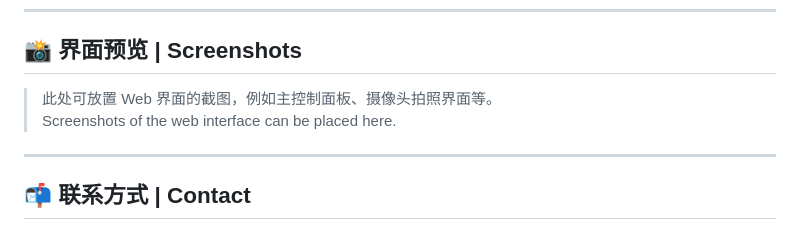
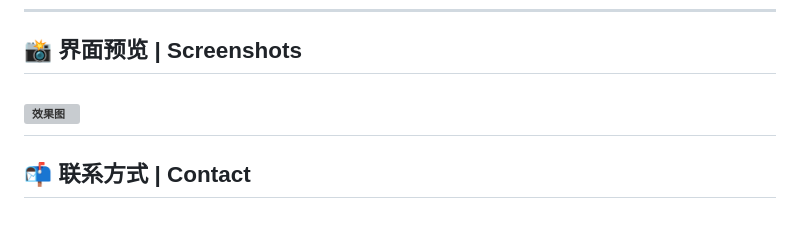
Before and after one commit to djh2203/PhonePhoenix, a Markdown page: README.md, the part around the change. GitHub-like rendering; grey boxes are pictures that could not be loaded.

Commit message:
Update screenshots section in README
Removed placeholder text for screenshots and added an image.

```diff
--- a/README.md
+++ b/README.md
@@ -279,10 +279,7 @@ This project is licensed under the MIT License - see the [LICENSE](LICENSE) file
 ---
 
 ## 📸 界面预览 | Screenshots
-
-> 此处可放置 Web 界面的截图，例如主控制面板、摄像头拍照界面等。
-> Screenshots of the web interface can be placed here.
-
+![效果图](https://imgur.com/a/mPppFVm)
 ---
 
 ## 📬 联系方式 | Contact
```
